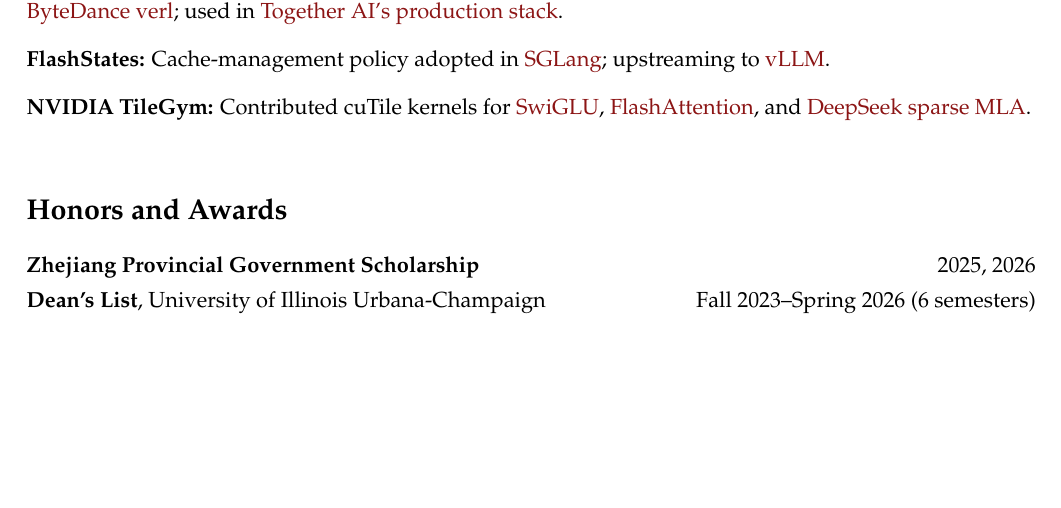
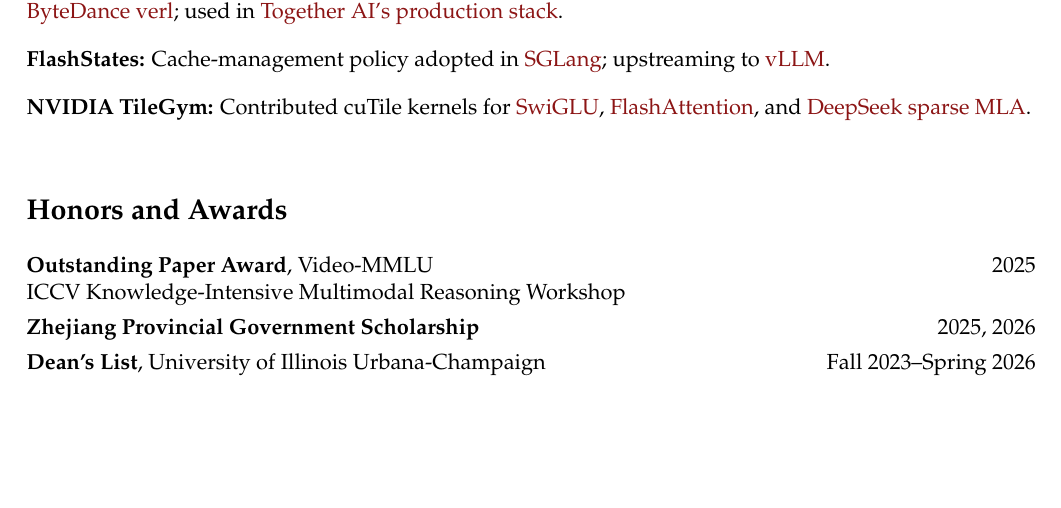
Before and after one commit to Weili-0234/Weili-0234.github.io, a LaTeX CV (assets/tex/weili_resume.tex): part of page 2 of 2, cut so that both start at the same text. Compiled offline with pdfLaTeX.

Commit message:
Deploying to gh-pages from @ Weili-0234/Weili-0234.github.io@0dd3a7a552281a00a913217cda5b5ee7502d0acf 🚀

```diff
--- a/assets/tex/weili_resume.tex
+++ b/assets/tex/weili_resume.tex
@@ -163,7 +163,9 @@
 \sepspace
 \section*{Honors and Awards}
 \begin{tabularx}{\textwidth}{@{}Xr@{}}
+\textbf{Outstanding Paper Award}, Video-MMLU & 2025\\
+\multicolumn{2}{@{}l@{}}{ICCV Knowledge-Intensive Multimodal Reasoning Workshop}\\[4pt]
 \textbf{Zhejiang Provincial Government Scholarship} & 2025, 2026\\[4pt]
-\textbf{Dean's List}, University of Illinois Urbana-Champaign & Fall 2023--Spring 2026 (6 semesters)\\
+\textbf{Dean's List}, University of Illinois Urbana-Champaign & Fall 2023--Spring 2026\\
 \end{tabularx}
 \end{document}
```
Also changed, not shown: assets/pdf/weili_resume.pdf, 2 other files.
